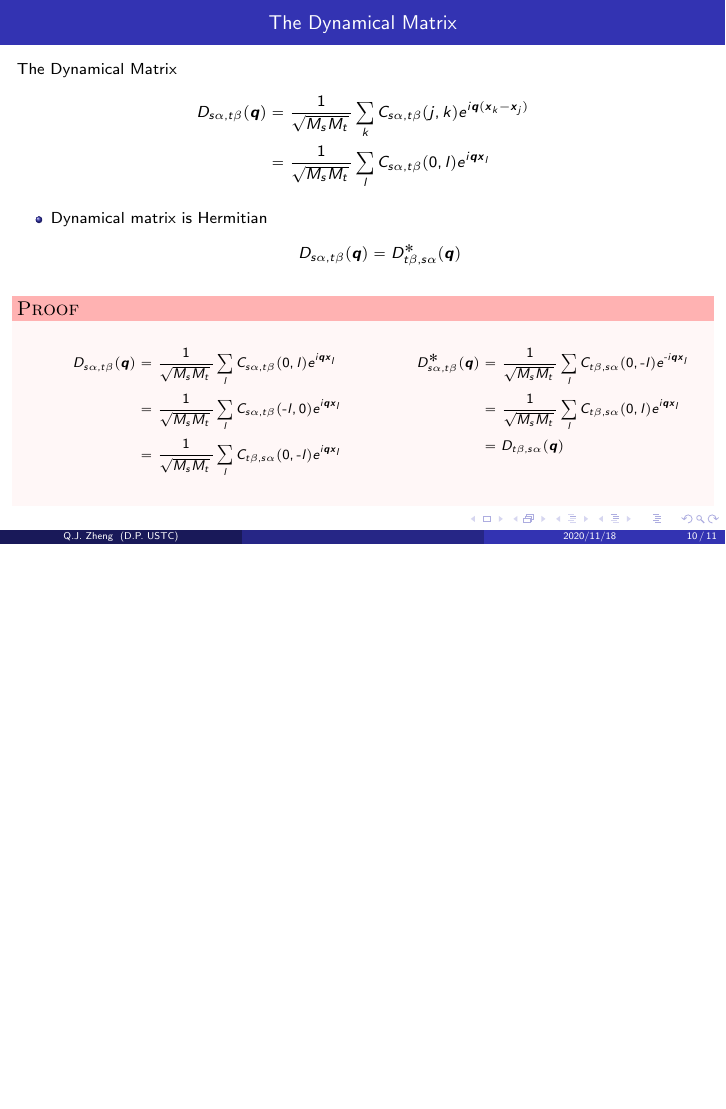
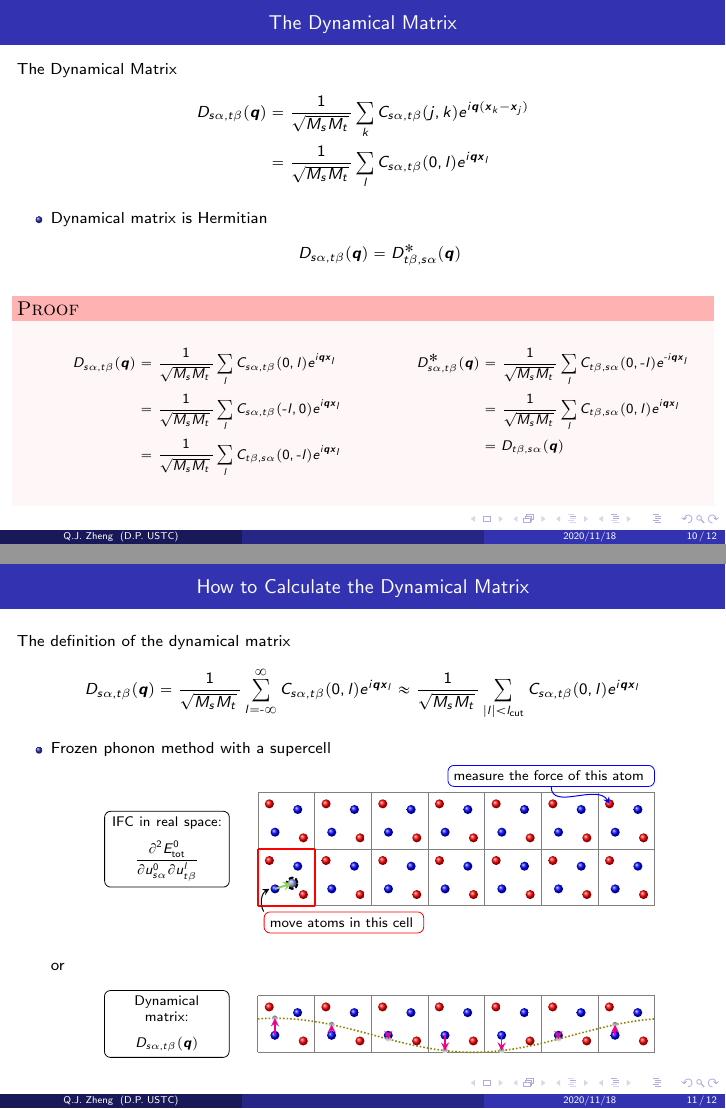
Before and after one commit to QijingZheng/SolidStatePhysicsNotes, LaTeX slides (phonons/main.tex, which reads phonons/frames/HowtoCalcDynmat.tex): page 10 of 11 before the commit and pages 10 and 11 of 12 after it, the two joined at a grey line, the shorter picture padded with empty space. Compiled offline with pdfLaTeX.

Commit message:
add frame: Howto Calculate IFC

```diff
--- /dev/null
+++ b/phonons/frames/HowtoCalcDynmat.tex
@@ -0,0 +1,135 @@
+\begin{frame}
+  \frametitle{How to Calculate the Dynamical Matrix}
+  The definition of the dynamical matrix
+  \begin{equation*}
+    \mathcolor{black}{
+      D_{s\alpha,t\beta}(\boldsymbol{q})
+    }
+    =
+    {1\over\sqrt{M_sM_t}\,}
+    \sum_{l=\text{-}\infty}^{\infty}
+    C_{s\alpha,t\beta}(0, l)
+    e^{i\boldsymbol{q}\boldsymbol{x}_l}
+    \approx
+    {1\over\sqrt{M_sM_t}\,}
+    \sum_{|l| < l_{\text{cut}}}
+    C_{s\alpha,t\beta}(0, l)
+    e^{i\boldsymbol{q}\boldsymbol{x}_l}
+  \end{equation*}
+
+  \begin{itemize}
+
+  % \item Knowing the IFC $C_{s\alpha,t\beta}(0, l)$, we can get the dynamical matrix at
+  % arbitrary $\boldsymbol{q}$.
+
+  \item Frozen phonon method with a supercell
+
+    \begin{center}
+        \begin{tikzpicture}
+        [scale=1.0]
+        \foreach \i in {0, 1,...,6}{
+            \foreach \j in {0, 1}{
+            \foreach \x/\y/\c in {0.3/0.3/blue, 0.7/0.7/blue, 0.2/0.8/red, 0.8/0.2/red}{
+                \shade[ball color=\c] (\x + \i, \y + \j) circle (0.08);
+            }
+            }
+        }
+        \draw[help lines, thin, draw=gray] (0, 0) grid (7, 2);
+        \draw[help lines, thick, draw=red] (0, 0) grid (1, 1);
+
+
+        % move one of the atoms
+        \draw[line width=2.0pt, draw=black, densely dotted] (0.6, 0.4) circle (0.08);
+        \shade[ball color=blue!40] (0.6, 0.4) circle (0.08);
+        \draw[solid, draw=YellowGreen, line width=1.0pt, ->, >=stealth] (0.3, 0.3) -- (0.6, 0.4);
+
+        % add the text
+        \node[
+        draw=red, rounded corners=3pt,
+        anchor=north west, align=center
+        ] (move_the_atom_text)
+        at (0.1, -0.1) {
+          \small
+          move atoms in this cell % by a small displacement
+        };
+        \draw[
+        draw=black, line width=0.5pt, ->, >=stealth,
+        out=120, in=-150
+        ]
+        (move_the_atom_text.north west) to (0.2, 0.3);
+
+        \node[
+        draw=blue, rounded corners=3pt,
+        anchor=south east, align=center
+        ] (measure_the_force_text)
+        at (7.0, 2.1) {
+          \small
+          measure the force of this atom
+        };
+        \draw[
+        draw=blue, line width=0.5pt, ->, >=stealth,
+        out=-90, in=120
+        ]
+        (measure_the_force_text.south) to (6.2, 1.8);
+
+        \node[
+        draw=black, rounded corners=3pt,
+        anchor=east, text width=2.0cm, align=center
+        ] (real_ifc)
+        at (-0.5, 1.0) {
+          \small
+          IFC in real space:
+          \begin{equation*}
+            % C_{s\alpha,t\beta}(0, l) =
+            \frac{
+            \partial^2 E^0_{\text{tot}}
+            }{
+            \partial {u}_{s\alpha}^0
+            \partial {u}_{t\beta}^l
+            }
+          \end{equation*}
+        };
+        \end{tikzpicture}
+    \end{center}
+
+    \medskip
+    or
+    \medskip
+    \begin{center}
+        \begin{tikzpicture}
+        [scale=1.0]
+        \foreach \i in {0, 1,...,6}{
+            \foreach \j in {0}{
+            \foreach \x/\y/\c in {0.3/0.3/blue, 0.7/0.7/blue, 0.2/0.8/red, 0.8/0.2/red}{
+                \shade[ball color=\c] (\x + \i, \y + \j) circle (0.08);
+            }
+            }
+        }
+        \draw[help lines, thin, draw=gray] (0, 0) grid (7, 1);
+        % \draw[thin, magenta] (0.0, 0.6) -- (7.0, 0.6);
+        \draw[line width=0.8pt, color=olive, domain=0:7.0, densely dotted] plot[samples=300]
+        (
+        \x, {0.3 + 0.3 * cos((\x - 0.3) * 2. * pi / 7 r)}
+        );
+        \foreach \x in {0,1,...,6}{
+          \pgfmathparse{0.3 * cos((\x) * 2 * pi / 7. r)}
+          \let \y = \pgfmathresult
+          \shade[] (\x +0.3, 0.3 + \y) circle (0.05);
+          \draw[->, >=stealth, thick, magenta] (\x+0.3, 0.3) -- ++(0.0, \y);
+        };
+
+        \node[
+        draw=black, rounded corners=3pt,
+        anchor=east, text width=2.0cm, align=center
+        ] (real_ifc)
+        at (-0.5, 0.5) {
+          \small
+          Dynamical matrix:
+          \begin{equation*}
+            D_{s\alpha,t\beta}(\boldsymbol{q})
+          \end{equation*}
+        };
+        \end{tikzpicture}
+    \end{center}
+  \end{itemize}
+\end{frame}
```
Also changed, not shown: phonons/frames/3d_notation.tex (+7 -6 lines), phonons/main.tex (+1 -2 lines), phonons/main.pdf.
